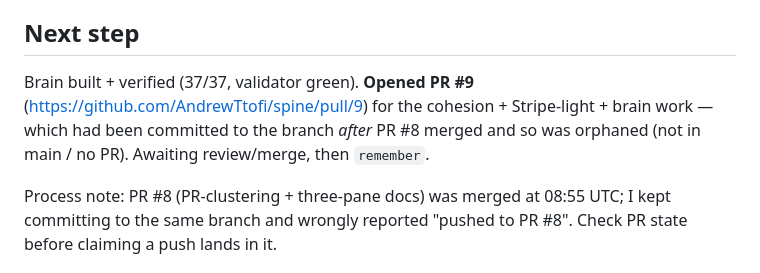
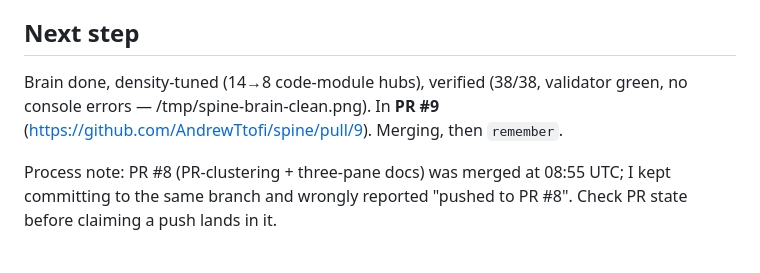
Before and after one commit to AndrewTtofi/andreas-skills, a Markdown page: .spine/journal.md, the part around the change. GitHub-like rendering.

Commit message:
chore(spine): record brain density tuning verified, in PR #9
Co-Authored-By: Claude Opus 4.8 (1M context) <noreply@anthropic.com>

```diff
--- a/.spine/journal.md
+++ b/.spine/journal.md
@@ -17,10 +17,9 @@ readable.
 
 ## Next step
 
-Brain built + verified (37/37, validator green). **Opened PR #9**
-(https://github.com/AndrewTtofi/spine/pull/9) for the cohesion + Stripe-light +
-brain work — which had been committed to the branch *after* PR #8 merged and so
-was orphaned (not in main / no PR). Awaiting review/merge, then `remember`.
+Brain done, density-tuned (14→8 code-module hubs), verified (38/38, validator
+green, no console errors — /tmp/spine-brain-clean.png). In **PR #9**
+(https://github.com/AndrewTtofi/spine/pull/9). Merging, then `remember`.
 
 Process note: PR #8 (PR-clustering + three-pane docs) was merged at 08:55 UTC; I
 kept committing to the same branch and wrongly reported "pushed to PR #8". Check
```
